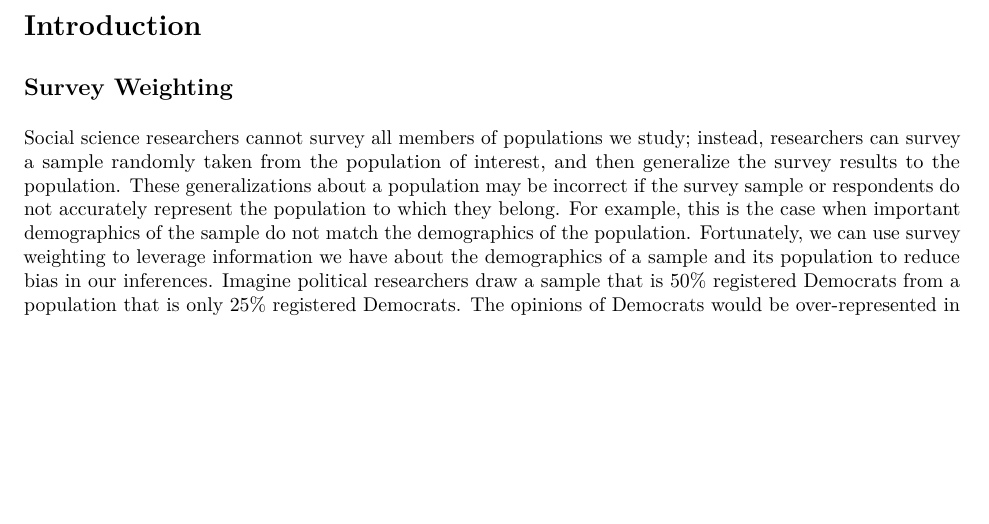
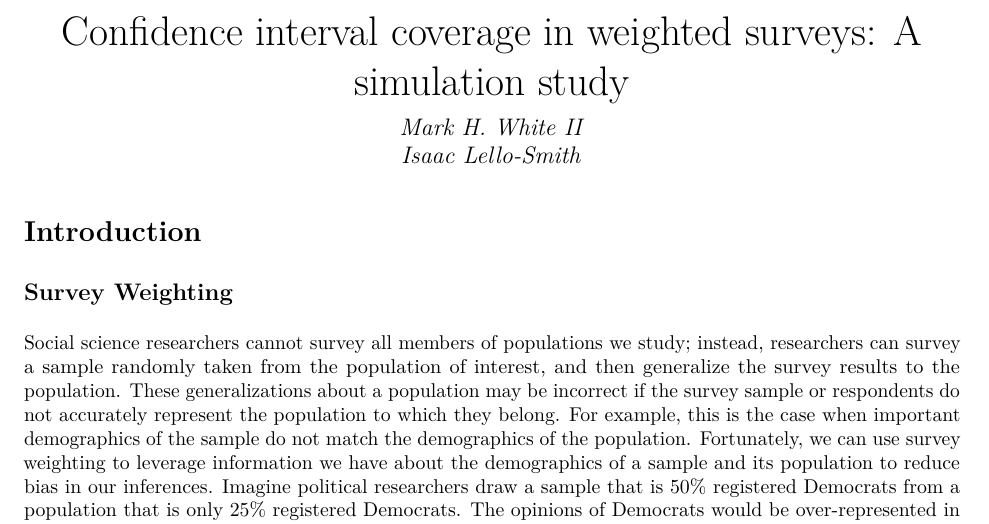
Before and after one commit to markhwhiteii/blog, an R Markdown document (weights_troubles/weights_trouble.Rmd): part of page 1 of 9, cut at the place of the change, the shorter picture padded with empty space. The pictures show the output file weights_troubles/weights_trouble.pdf that the author committed with the source.

Commit message:
names, title

```diff
--- a/weights_troubles/weights_trouble.Rmd
+++ b/weights_troubles/weights_trouble.Rmd
@@ -1,4 +1,8 @@
 ---
+title: "Confidence interval coverage in weighted surveys: A simulation study"
+author:
+  - "Mark H. White II"
+  - "Isaac Lello-Smith"
 output: pdf_document
 ---
 
```
Also changed, not shown: weights_troubles/weights_trouble.pdf.
